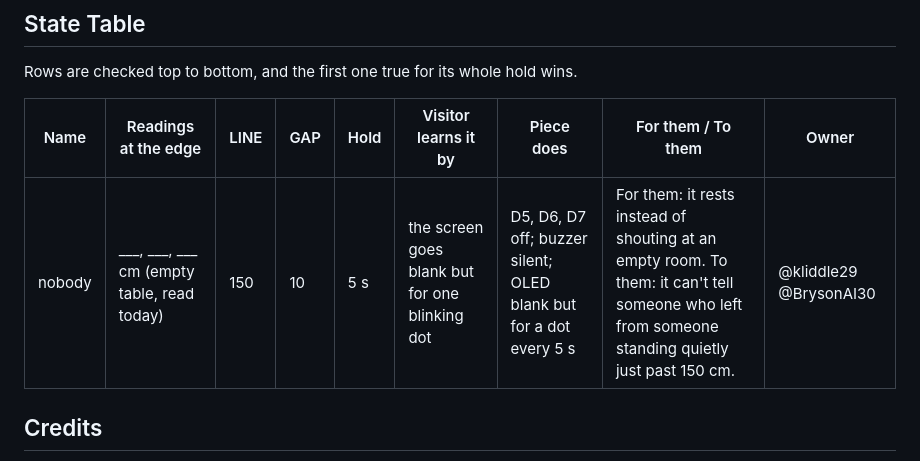
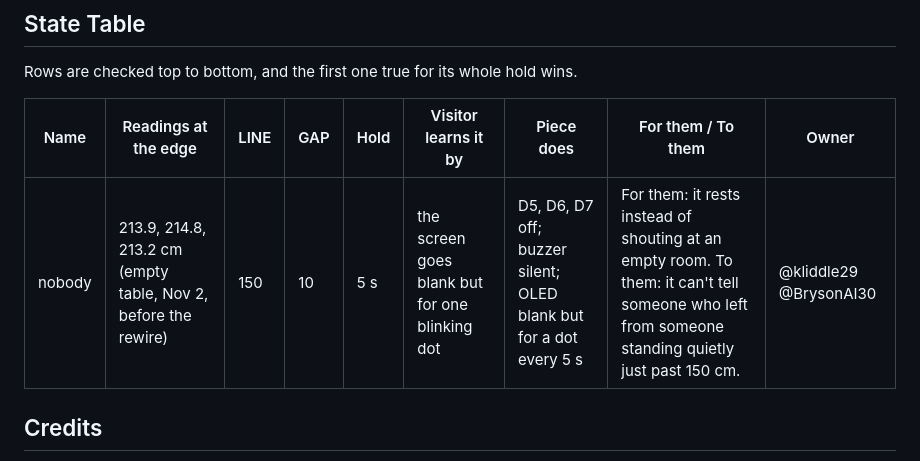
Before and after one commit to kliddle29/sensor-project, a Markdown page: README.md, the part around the change. Drawn GitHub-style.

Commit message:
Fill the nobody readings with the Nov 2 empty-table readings
213.9, 214.8 and 213.2 cm, recorded Nov 2 before the ultrasonic was
rewired, and dated as such in the row. They are not today's readings.

Co-Authored-By: Claude Opus 5.5 <noreply@anthropic.com>

```diff
--- a/README.md
+++ b/README.md
@@ -70,7 +70,7 @@ Rows are checked top to bottom, and the first one true for its whole hold wins.
 
 | Name | Readings at the edge | LINE | GAP | Hold | Visitor learns it by | Piece does | For them / To them | Owner |
 |---|---|---|---|---|---|---|---|---|
-| nobody | ___, ___, ___ cm (empty table, read today) | 150 | 10 | 5 s | the screen goes blank but for one blinking dot | D5, D6, D7 off; buzzer silent; OLED blank but for a dot every 5 s | For them: it rests instead of shouting at an empty room. To them: it can't tell someone who left from someone standing quietly just past 150 cm. | @kliddle29 @BrysonAI30 |
+| nobody | 213.9, 214.8, 213.2 cm (empty table, Nov 2, before the rewire) | 150 | 10 | 5 s | the screen goes blank but for one blinking dot | D5, D6, D7 off; buzzer silent; OLED blank but for a dot every 5 s | For them: it rests instead of shouting at an empty room. To them: it can't tell someone who left from someone standing quietly just past 150 cm. | @kliddle29 @BrysonAI30 |
 
 ## Credits
 - Kenzo Liddle- HC-SR04 (Near)
```
